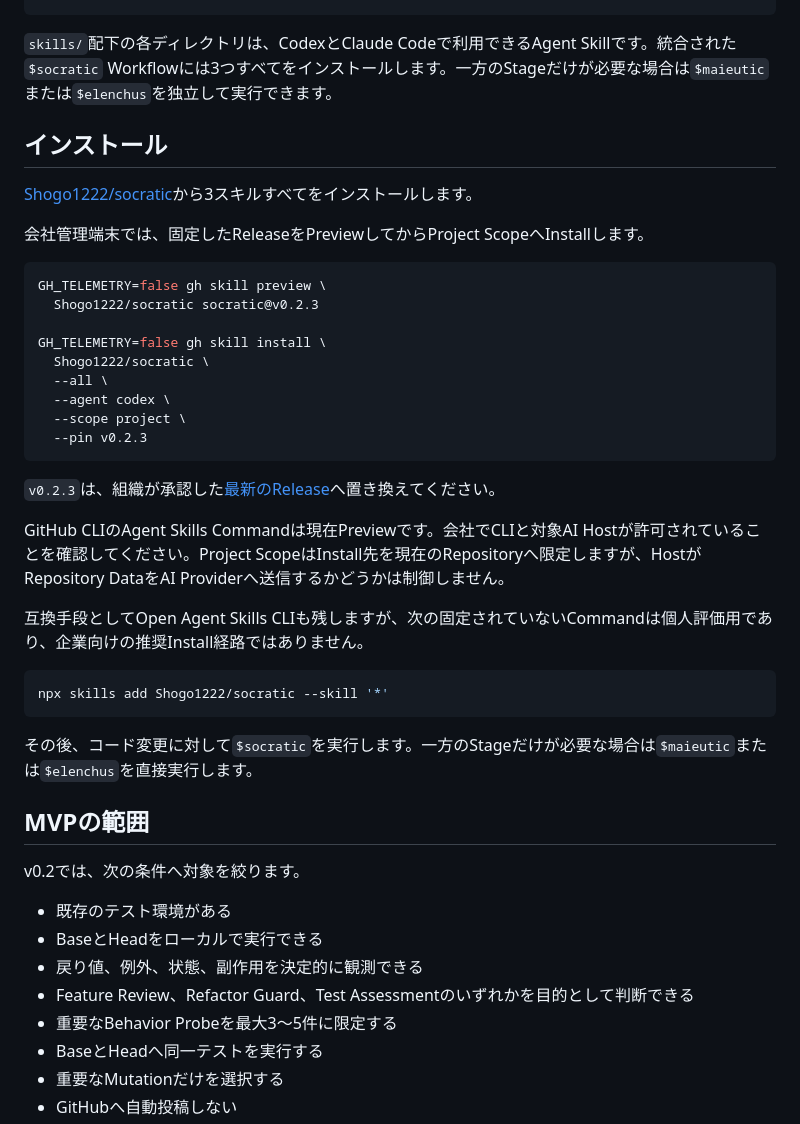
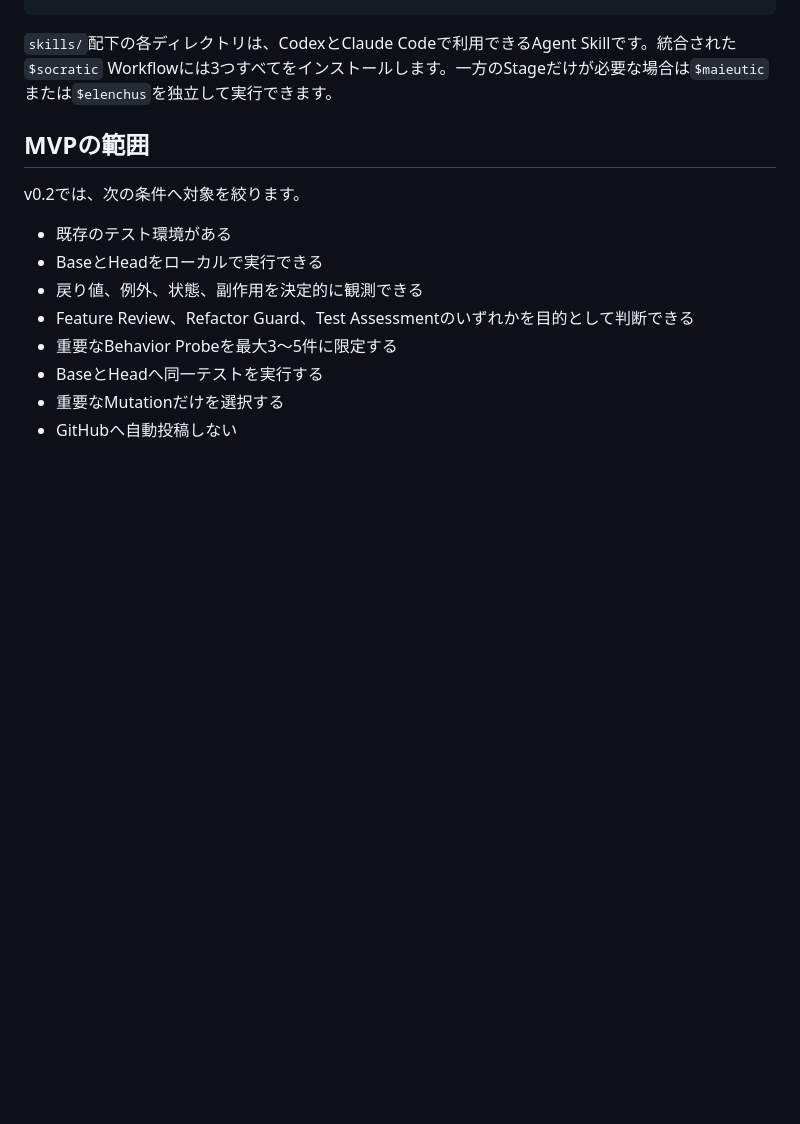
Before and after one commit to Shogo1222/socratic, a Markdown page: README.ja.md, the part around one of its changes. Rendered like a GitHub page; blank space fills up the shorter version.

````diff
--- a/README.ja.md
+++ b/README.ja.md
@@ -394,36 +427,6 @@ schemas/
 
 `skills/`配下の各ディレクトリは、CodexとClaude Codeで利用できるAgent Skillです。統合された`$socratic` Workflowには3つすべてをインストールします。一方のStageだけが必要な場合は`$maieutic`または`$elenchus`を独立して実行できます。
 
-## インストール
-
-[Shogo1222/socratic](https://github.com/Shogo1222/socratic)から3スキルすべてをインストールします。
-
-会社管理端末では、固定したReleaseをPreviewしてからProject ScopeへInstallします。
-
-```bash
-GH_TELEMETRY=false gh skill preview \
-  Shogo1222/socratic socratic@v0.2.3
-
-GH_TELEMETRY=false gh skill install \
-  Shogo1222/socratic \
-  --all \
-  --agent codex \
-  --scope project \
-  --pin v0.2.3
-```
-
-`v0.2.3`は、組織が承認した[最新のRelease](https://github.com/Shogo1222/socratic/releases)へ置き換えてください。
-
-GitHub CLIのAgent Skills Commandは現在Previewです。会社でCLIと対象AI Hostが許可されていることを確認してください。Project ScopeはInstall先を現在のRepositoryへ限定しますが、HostがRepository DataをAI Providerへ送信するかどうかは制御しません。
-
-互換手段としてOpen Agent Skills CLIも残しますが、次の固定されていないCommandは個人評価用であり、企業向けの推奨Install経路ではありません。
-
-```bash
-npx skills add Shogo1222/socratic --skill '*'
-```
-
-その後、コード変更に対して`$socratic`を実行します。一方のStageだけが必要な場合は`$maieutic`または`$elenchus`を直接実行します。
-
 ## MVPの範囲
 
 v0.2では、次の条件へ対象を絞ります。
````
Also changed, not shown: other parts of README.ja.md (+35 -2 lines), README.md (+35 -32 lines).
